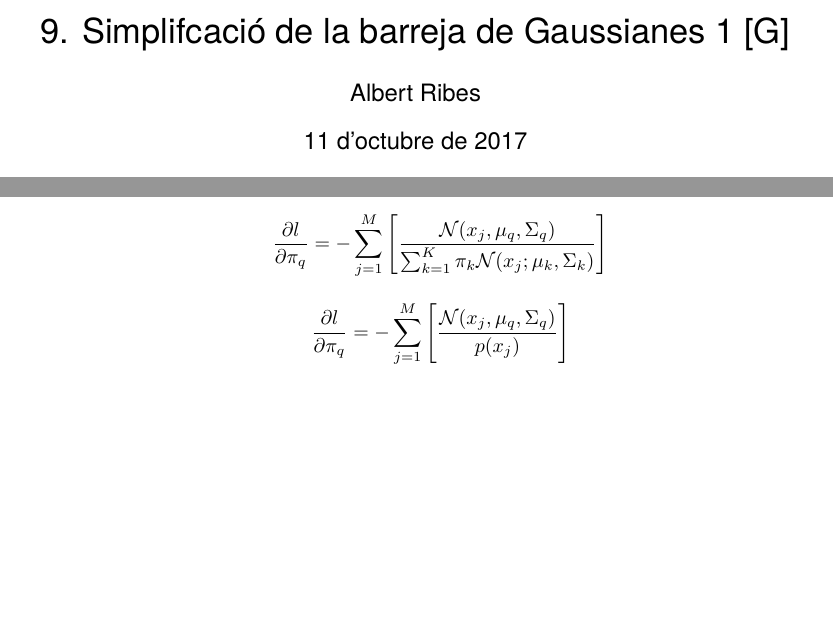
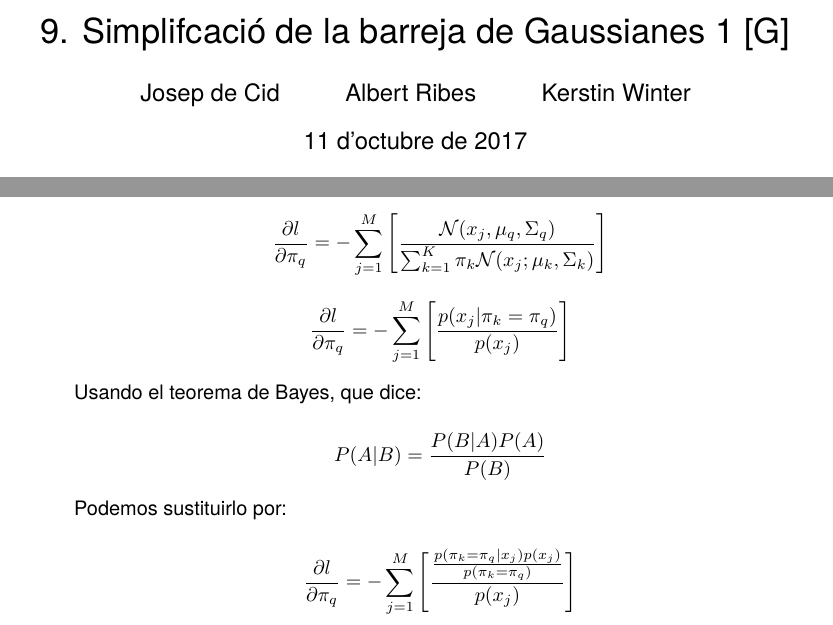
Before and after one commit to ribes96/Problemas-APA, a LaTeX document (Lista2/P9/resp.tex): two parts of pages 1 and 2 of 2 before the commit and two parts of pages 1 and 2 of 3 after it, joined at a grey line, cut so that both start at the same text, the shorter picture padded with empty space. Compiled offline with pdfLaTeX.

Commit message:
Avanzada una derivada de P9L2

```diff
--- a/Lista2/P9/resp.tex
+++ b/Lista2/P9/resp.tex
@@ -21,7 +21,11 @@
 
 %opening
 \title{9. Simplifcació de la barreja de Gaussianes 1 [G]}
-\author{Albert Ribes}
+\author{
+Josep de Cid
+\and Albert Ribes
+\and Kerstin Winter
+}
 
 \begin{document}
 
@@ -150,7 +154,34 @@ La derivada respecto a cada una de las $\pi_q$ es:
 \frac{\partial l}{\partial \pi_q} =
 -\sum_{j = 1}^{M} \Bigg[
 \frac
-{\mathcal{N}(x_j, \mu_q, \Sigma_q)}
+{p(x_j | \pi_k = \pi_q)}
+{
+p(x_j)
+}
+\Bigg]
+\end{equation*}
+
+Usando el teorema de Bayes, que dice:
+
+\begin{equation*}
+P(A|B) = \frac{P(B|A)P(A)}{P(B)}
+\end{equation*}
+
+Podemos sustituirlo por:
+
+\begin{equation*}
+\frac{\partial l}{\partial \pi_q} =
+-\sum_{j = 1}^{M} \Bigg[
+\frac
+{
+    \frac
+    {
+        p(\pi_k = \pi_q|x_j)p(x_j)
+    }
+    {
+        p(\pi_k = \pi_q)
+    }
+}
 {
 p(x_j)
 }
```
Also changed, not shown: Lista2/P9/resp.pdf, Lista2/P9/resp.tex (13 more changed lines).
